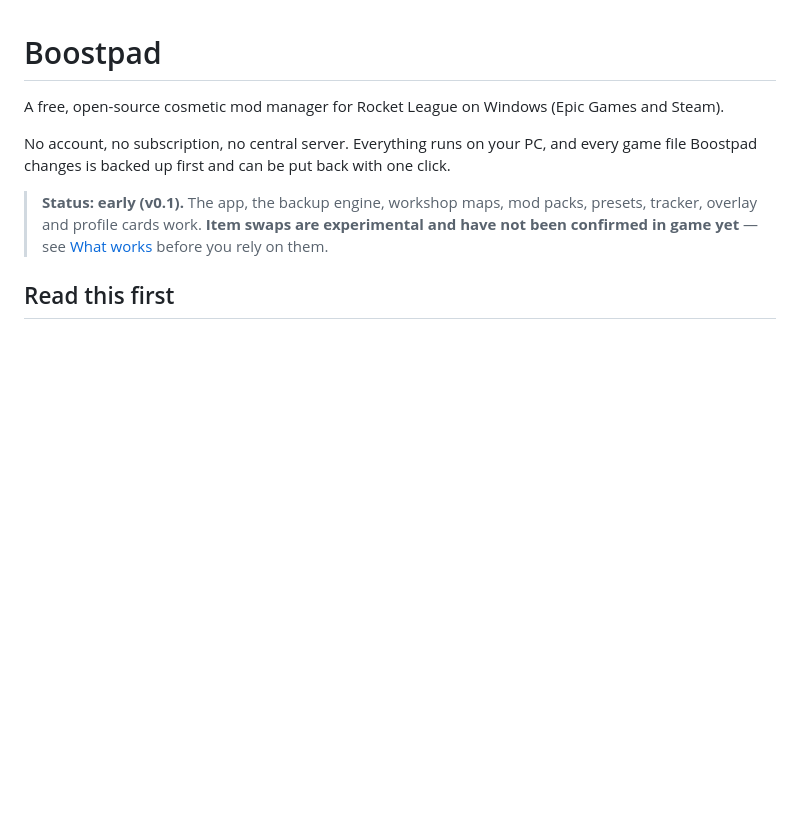
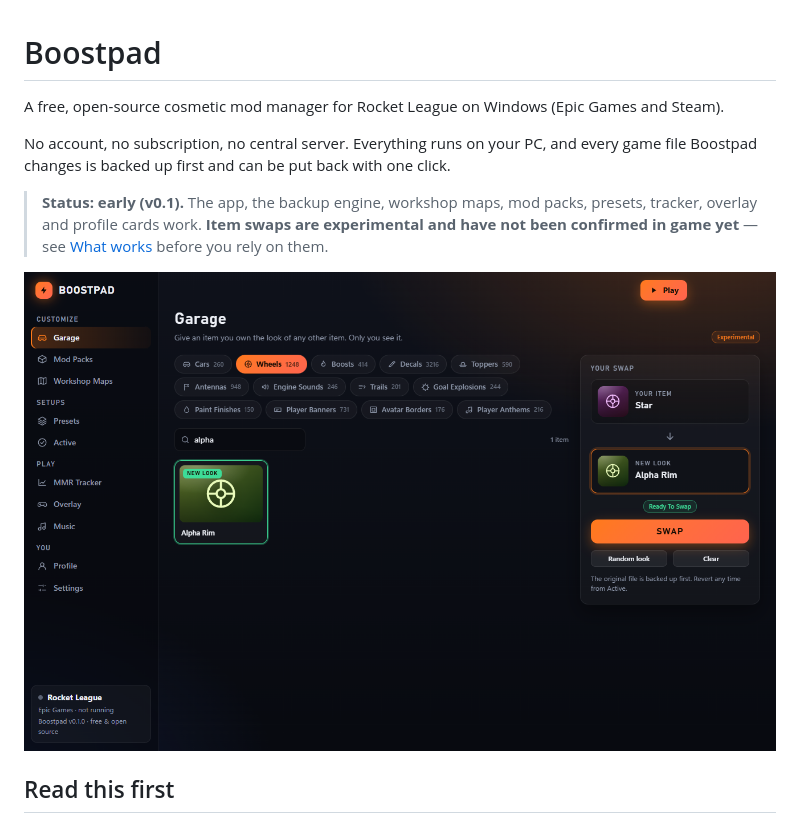
Before and after one commit to Manow17/boostpad, a Markdown page: README.md, the part around the change. Drawn GitHub-style; pictures changed too: docs/garage.png (added); blank space fills up the shorter version.

```diff
--- a/README.md
+++ b/README.md
@@ -5,6 +5,8 @@ A free, open-source cosmetic mod manager for Rocket League on Windows (Epic Game
 No account, no subscription, no central server. Everything runs on your PC, and every game file Boostpad changes is backed up first and can be put back with one click.
 
 > **Status: early (v0.1).** The app, the backup engine, workshop maps, mod packs, presets, tracker, overlay and profile cards work. **Item swaps are experimental and have not been confirmed in game yet** — see [What works](#what-works) before you rely on them.
+
+![Boostpad Garage](docs/garage.png)
 
 ## Read this first
 
```
Also changed, not shown: 3 other files.
